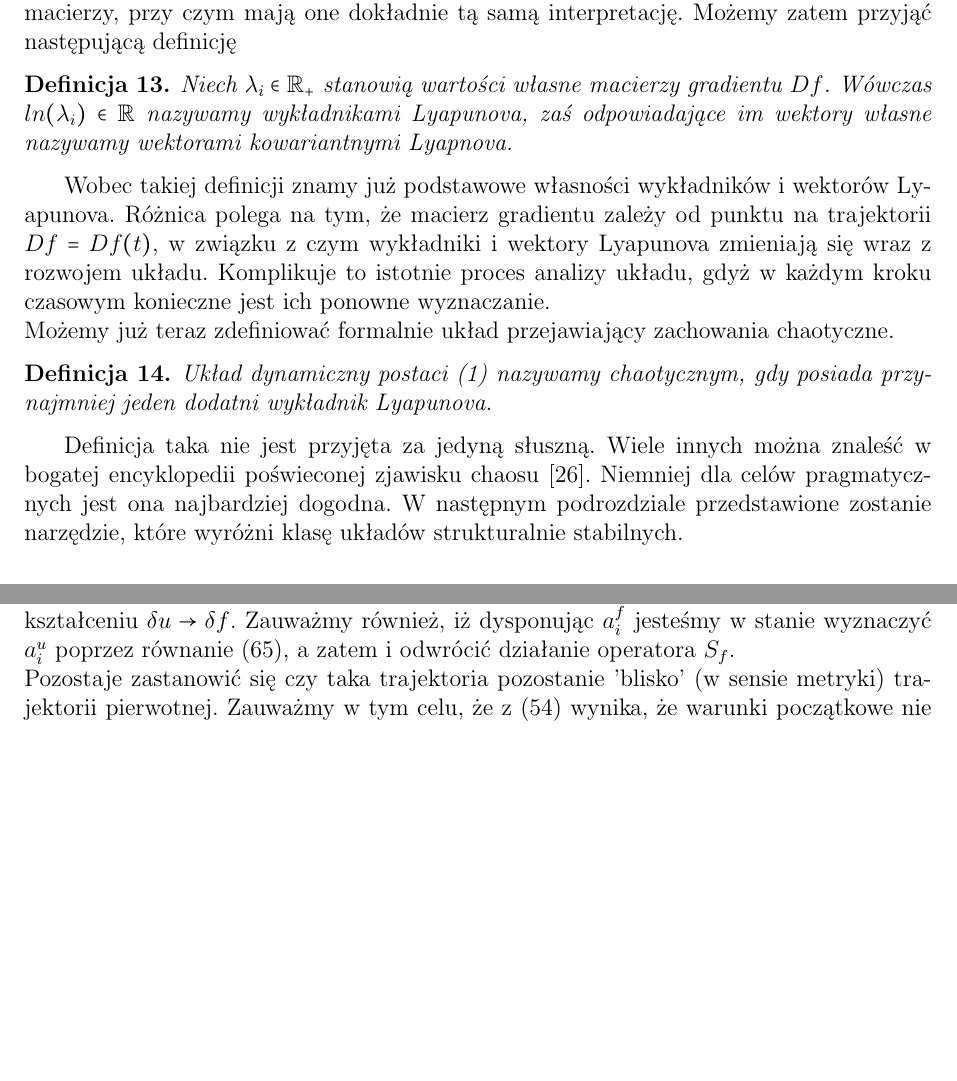
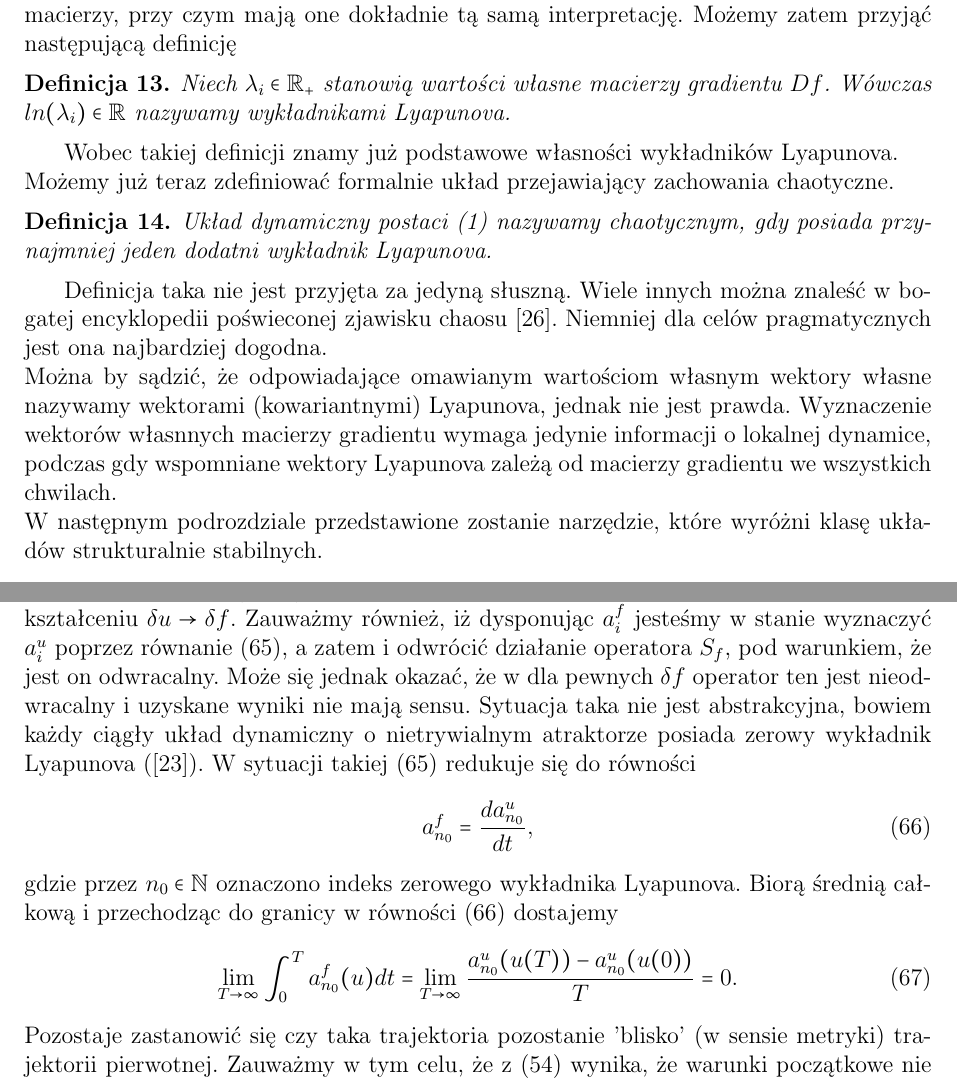
Before and after one commit to BlooAM/LSS, a LaTeX document (LSS.tex): two parts of pages 24 and 32 of 43 before the commit and two parts of pages 24 and 32 of 44 after it, joined at a grey line, cut so that both start at the same text, the shorter picture padded with empty space. Compiled offline with pdfLaTeX.

Commit message:
UploadTheory

```diff
--- a/LSS.tex
+++ b/LSS.tex
@@ -592,14 +592,16 @@ Przyjmując nomenklaturę znaną z algebry liniowej możemy mówić o takich wek
 Oczywiście różne wektory własne mogą różnie się deformować pod wpływem przekształcenia. Mówi się zatem, że danej wartości własnej odpowiada wektor własny, przy czym takie wektory są zawsze liniowo niezależne, a zatem tworzą podprzestrzeń liniową przestrzeni stanowiącej dziedzinę rozważanego przekształcenia. W tym miejscu należy podkreślić, że wektory te w ogólności nie stanowią bazy całej przestrzeni (wymiar generowanej przez nie podprzestrzeni jest istotnie mniejszy od wymiaru całej przestrzeni) oraz wektory te nie są w   ogólności ortogonalne (taka sytuacja zachodzi, gdy przekształcenie jest samosprzężone, a więc w naszym przypadku, gdy macierz $ A $ jest symetryczna). \newline
 Informacja na temat tych charakterystycznych obiektów ma ogromną wartość. Mówi ona bowiem jak punkty znajdujące się w sąsiedztwie rozpatrywanego punktu trajektorii (wzdłuż wektorów własnych) będę się względe niego zachowywały. Jest to zatem ilościowa informacja na temat dynamiki układu, której poszukujemy! Wystarczy teraz tę sytuację uogólnić na przypadek dowolnego przekształcenia $ \textbf{f}: M_{ph} \rightarrow M_{ph}$. Zakładając na chwilę, że $ dim(M_{ph}) < \infty $ i pamiętając o regularności $ \textbf{f} $ przekonujemy się, że odpowiednikiem macierzy $ A $ jest macierz gradientu (jacobiego) funkcji $ f $ oznaczanej dalej jako $ Df $. Jest to zrozumiałe, gdyż funkcja będąca dyfeomorfizmem jest dobrze aproksymowana funkcją liniową, przy czym cecha ta ma charakter lokalny, co oczywiście stanowi przeszkodę z punktu widzenia numerycznego wyznaczania takich macierzy, gdy tych wymiarów jest dużo. Zauważmy, że i w tym przypadku otrzymujemy wektory i wartości własne takich macierzy, przy czym mają one dokładnie tą samą interpretację. Możemy zatem przyjąć następującą definicję
 \begin{defi}
-	Niech $ \lambda_{i} \in \mathbb{R}_{+} $ stanowią wartości własne macierzy gradientu $ Df $. Wówczas $ ln(\lambda_{i}) \in \mathbb{R} $ nazywamy wykładnikami Lyapunova, zaś odpowiadające im wektory własne nazywamy wektorami kowariantnymi Lyapnova.
+	Niech $ \lambda_{i} \in \mathbb{R}_{+} $ stanowią wartości własne macierzy gradientu $ Df $. Wówczas $ ln(\lambda_{i}) \in \mathbb{R} $ nazywamy wykładnikami Lyapunova.
 \end{defi}
-Wobec takiej definicji znamy już podstawowe własności wykładników i wektorów Lyapunova. Różnica polega na tym, że macierz gradientu zależy od punktu na trajektorii $ Df = Df(t) $, w związku z czym wykładniki i wektory Lyapunova zmieniają się wraz z rozwojem układu. Komplikuje to istotnie proces analizy układu, gdyż w każdym kroku czasowym konieczne jest ich ponowne wyznaczanie. \newline
+Wobec takiej definicji znamy już podstawowe własności wykładników Lyapunova. \newline
 Możemy już teraz zdefiniować formalnie układ przejawiający zachowania chaotyczne.
 \begin{defi}
 	Układ dynamiczny postaci (\ref{dyn_eq}) nazywamy chaotycznym, gdy posiada przynajmniej jeden dodatni wykładnik Lyapunova.
 \end{defi}
-Definicja taka nie jest przyjęta za jedyną słuszną. Wiele innych można znaleść w bogatej encyklopedii poświeconej zjawisku chaosu \cite{Encyclopedie}. Niemniej dla celów pragmatycznych jest ona najbardziej dogodna. W następnym podrozdziale przedstawione zostanie narzędzie, które wyróżni klasę układów strukturalnie stabilnych.
+Definicja taka nie jest przyjęta za jedyną słuszną. Wiele innych można znaleść w bogatej encyklopedii poświeconej zjawisku chaosu \cite{Encyclopedie}. Niemniej dla celów pragmatycznych jest ona najbardziej dogodna.\newline
+Można by sądzić, że odpowiadające omawianym wartościom własnym wektory własne nazywamy wektorami (kowariantnymi) Lyapunova, jednak nie jest prawda. Wyznaczenie wektorów własnnych macierzy gradientu wymaga jedynie informacji o lokalnej dynamice, podczas gdy wspomniane wektory Lyapunova zależą od macierzy gradientu we wszystkich chwilach. \newline
+W następnym podrozdziale przedstawione zostanie narzędzie, które wyróżni klasę układów strukturalnie stabilnych.
 \subsection{Lemat cienia}
 Na koniec tego rozdziału wprowadzimy lemat, który w pewnym sensie gwarantuje, iż przedstawiona w dalszyej części pracy metoda jest deterministyczna \footnote{Mówiąc nieco ściślej - trajektoria cienia zawsze istnieje przy przyjmowanych założeniach, ale nie zawsze jest ona reprezentatywna, o czym będzie mowa w późniejszych rozdziałach}. Wprowadźmy najpierw kilka pojęć pomocniczych. Skupimy się przy nich na układach dyskretnych, co
 \begin{defi}\label{trajectory_discrete}
@@ -821,7 +823,16 @@ gdzie
 a^{f}_{i} = \frac{da^{u}_{i}}{dt} - \lambda_{i}a^{u}_{i}
 \label{shadow_operator_v4}
 \end{equation}
-Powyższe formuły sugerują, że konsekwencją działania operatora cienia jest transformacja skalarnego pola $ a^{u}_{i} \rightarrow a^{f}_{i} $, co z liniowości tego operatora daje pełną informację o przekształceniu $ \delta u \rightarrow \delta f $. Zauważmy również, iż dysponując $ a^{f}_{i} $ jesteśmy w stanie wyznaczyć $ a^{u}_{i} $ poprzez równanie (\ref{shadow_operator_v4}), a zatem i odwrócić działanie operatora $ S_{f} $. \newline
+Powyższe formuły sugerują, że konsekwencją działania operatora cienia jest transformacja skalarnego pola $ a^{u}_{i} \rightarrow a^{f}_{i} $, co z liniowości tego operatora daje pełną informację o przekształceniu $ \delta u \rightarrow \delta f $. Zauważmy również, iż dysponując $ a^{f}_{i} $ jesteśmy w stanie wyznaczyć $ a^{u}_{i} $ poprzez równanie (\ref{shadow_operator_v4}), a zatem i odwrócić działanie operatora $ S_{f} $, pod warunkiem, że jest on odwracalny. Może się jednak okazać, że w dla pewnych $ \delta f $ operator ten jest nieodwracalny i uzyskane wyniki nie mają sensu. Sytuacja taka nie jest abstrakcyjna, bowiem każdy ciągły układ dynamiczny o nietrywialnym atraktorze posiada zerowy wykładnik Lyapunova (\cite{Qiqi1}). W sytuacji takiej (\ref{shadow_operator_v4}) redukuje się do równości
+\begin{equation}
+a^{f}_{n_{0}} = \frac{da^{u}_{n_{0}}}{dt},
+\label{shadow_operator_v5}
+\end{equation}
+gdzie przez $ n_{0} \in \mathbb{N} $ oznaczono indeks zerowego wykładnika Lyapunova. Biorą średnią całkową i przechodząc do granicy w równości (\ref{shadow_operator_v5}) dostajemy
+\begin{equation}
+\lim\limits_{T\rightarrow \infty}\int_{0}^{T}a^{f}_{n_{0}}(u)dt = \lim\limits_{T\rightarrow \infty} \frac{a^{u}_{n_{0}}(u(T))-a^{u}_{n_{0}}(u(0))}{T} = 0.
+\label{shadow_operator_v6}
+\end{equation}
 Pozostaje zastanowić się czy taka trajektoria pozostanie 'blisko' (w sensie metryki) trajektorii pierwotnej. Zauważmy w tym celu, że z (\ref{u_perturb}) wynika, że warunki początkowe nie muszę się pokrywać. Ponieważ ergodyczność w swej istocie zakłada, że poszukiwane średnie nie zależą od warunków brzegowych to można wybrać inny, bardziej dogodny (w ten sposób 'pozbyliśmy' się ograniczenia, które wpływało na złe uwarunkowanie numeryczne zadania). Powstają natychmiast dwa pytania:
 \begin{itemize}
 	\item Czy dla dowolnej trajektorii można znaleść warunek początkowy trajektorii zaburzonej w taki sposób aby stale była ona blisko pierwotnej (tj. norma ich różnicy była dowolnie mała w sposób jednostajne względem czasu) ?
```
Also changed, not shown: LSS.pdf.
